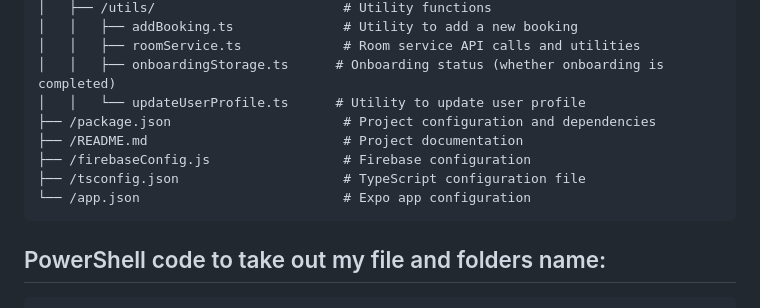
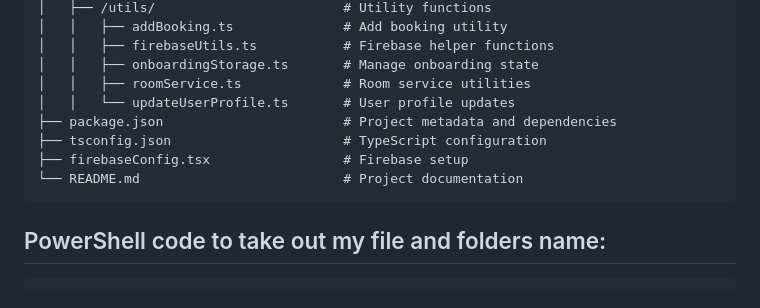
Before and after one commit to w24052061/eHotelManager, a Markdown page: README.md, the part around one of its changes. Rendered like a GitHub page.

````diff
--- a/README.md
+++ b/README.md
@@ -128,13 +142,13 @@ eHotelManager/
 │   ├── /utils/                        # Utility functions
-│   │   ├── addBooking.ts              # Utility to add a new booking
-│   │   ├── roomService.ts             # Room service API calls and utilities
-│   │   ├── onboardingStorage.ts      # Onboarding status (whether onboarding is completed)
-│   │   └── updateUserProfile.ts      # Utility to update user profile
-├── /package.json                      # Project configuration and dependencies
-├── /README.md                         # Project documentation
-├── /firebaseConfig.js                 # Firebase configuration
-├── /tsconfig.json                     # TypeScript configuration file
-└── /app.json                          # Expo app configuration
+│   │   ├── addBooking.ts              # Add booking utility
+│   │   ├── firebaseUtils.ts           # Firebase helper functions
+│   │   ├── onboardingStorage.ts       # Manage onboarding state
+│   │   ├── roomService.ts             # Room service utilities
+│   │   └── updateUserProfile.ts       # User profile updates
+├── package.json                       # Project metadata and dependencies
+├── tsconfig.json                      # TypeScript configuration
+├── firebaseConfig.tsx                 # Firebase setup
+└── README.md                          # Project documentation
 ```
 
 ## PowerShell code to take out my file and folders name:
````
Also changed, not shown: other parts of README.md (+84 -70 lines).
